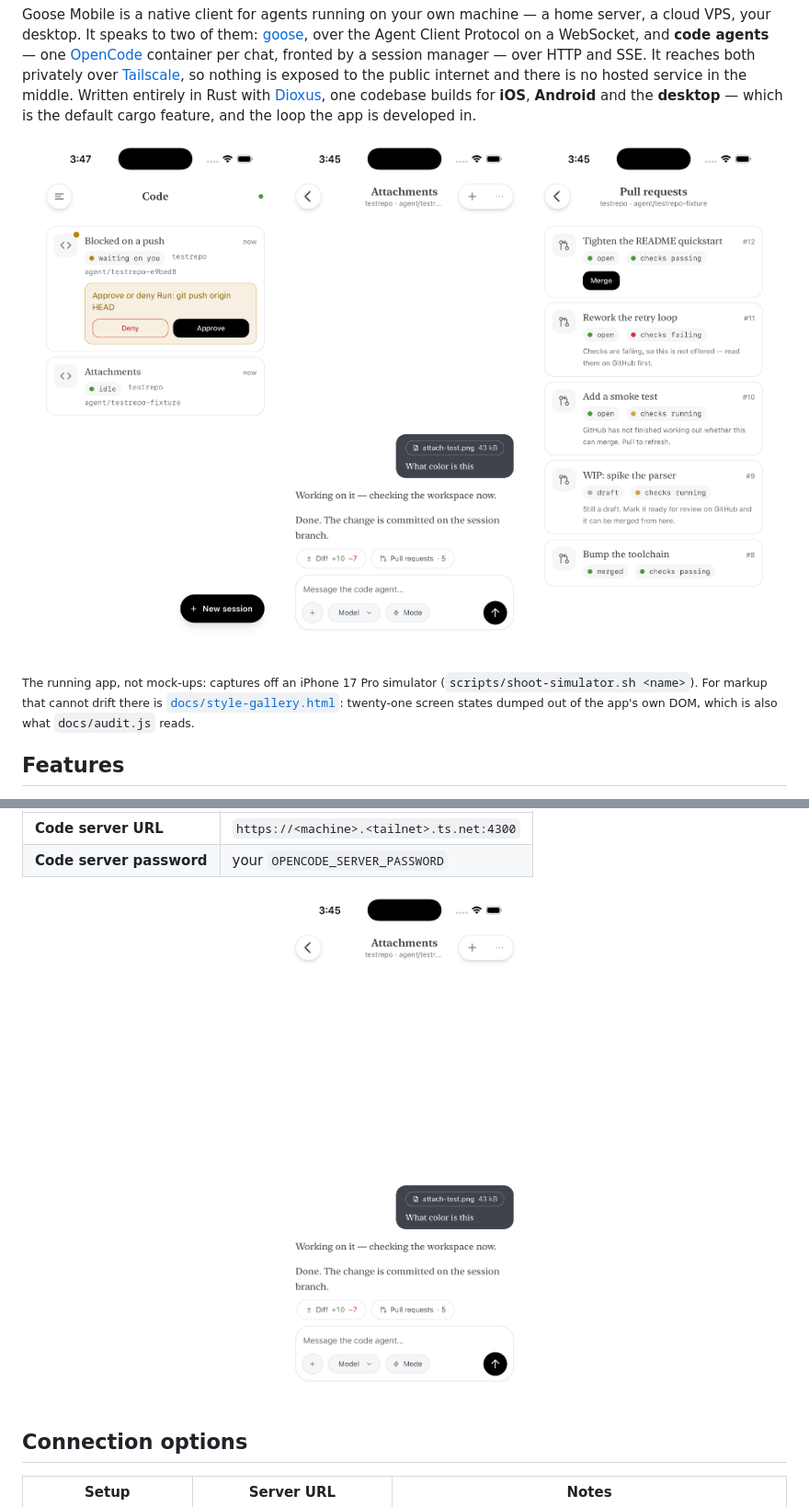
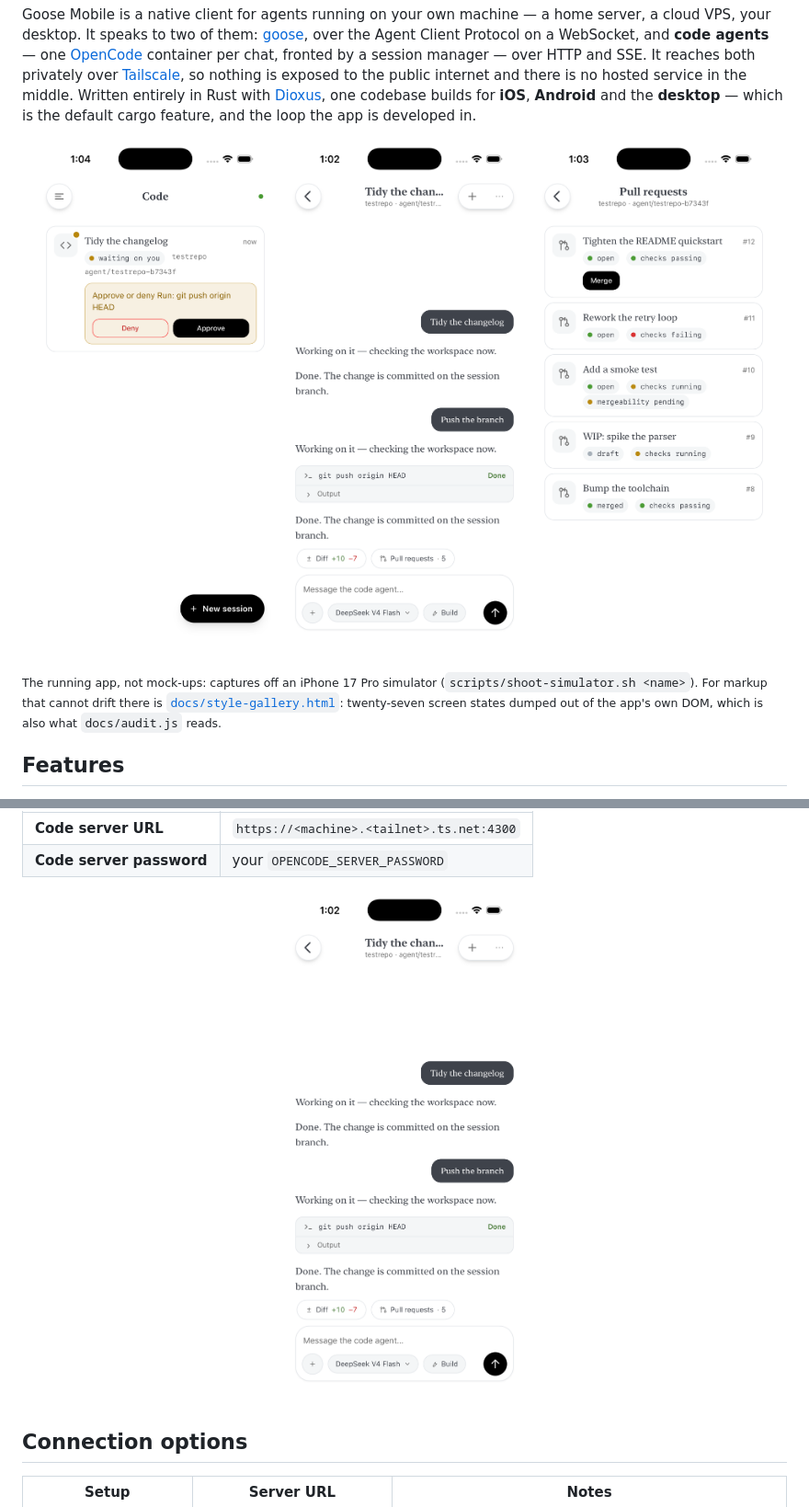
Before and after one commit to PhillipChaffee/goose-phone-app, a Markdown page: README.md, 2 parts joined by grey strips. Shown: that part at 92% size. Rendered like a GitHub page; pictures changed too: docs/images/code-chat.png, docs/images/code-list.png, docs/images/pull-requests.png.

```diff
--- a/README.md
+++ b/README.md
@@ -25,7 +25,7 @@ loop the app is developed in.
 
 <sub>The running app, not mock-ups: captures off an iPhone 17 Pro simulator
 (`scripts/shoot-simulator.sh <name>`). For markup that cannot drift there is
-[`docs/style-gallery.html`](docs/style-gallery.html): twenty-one screen states
+[`docs/style-gallery.html`](docs/style-gallery.html): twenty-seven screen states
 dumped out of the app's own DOM, which is also what `docs/audit.js` reads.</sub>
 
 ## Features
```
Also changed, not shown: other parts of README.md (+2 -1 lines), docs/images/diff-review.png, docs/images/new-session.png (added), 1 other file.
